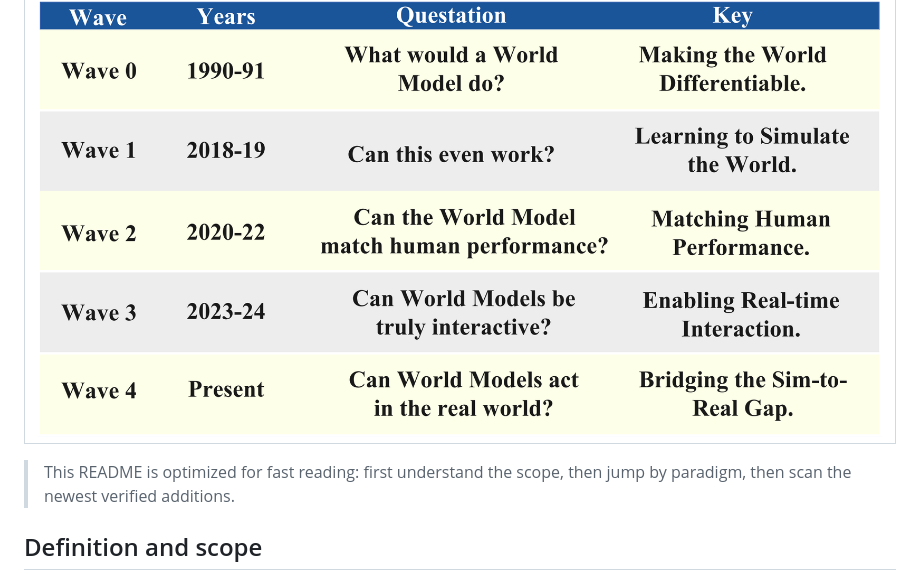
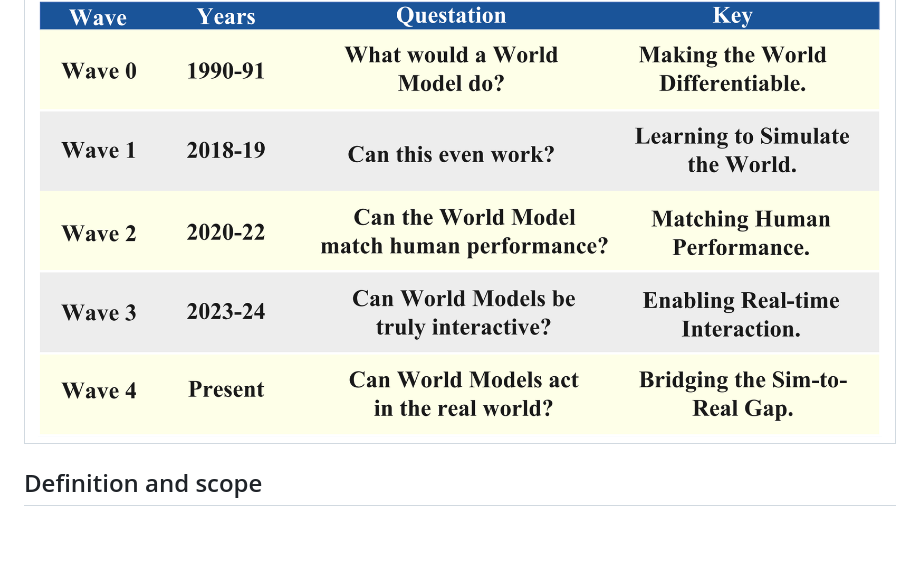
Before and after one commit to OpenEnvision/Awesome-World-Modeling, a Markdown page: README.md, the part around the change. Drawn GitHub-style; blank space fills up the shorter version.

```diff
--- a/README.md
+++ b/README.md
@@ -16,7 +16,6 @@ Organized by paradigm first, then by domain, representation, and downstream use.
 | Historical wave map |
 | --- |
 | <img src="image/world_qa.png" alt="world model historical waves" width="100%"> |
-> This README is optimized for fast reading: first understand the scope, then jump by paradigm, then scan the newest verified additions.
 
 ## Definition and scope
 
```
